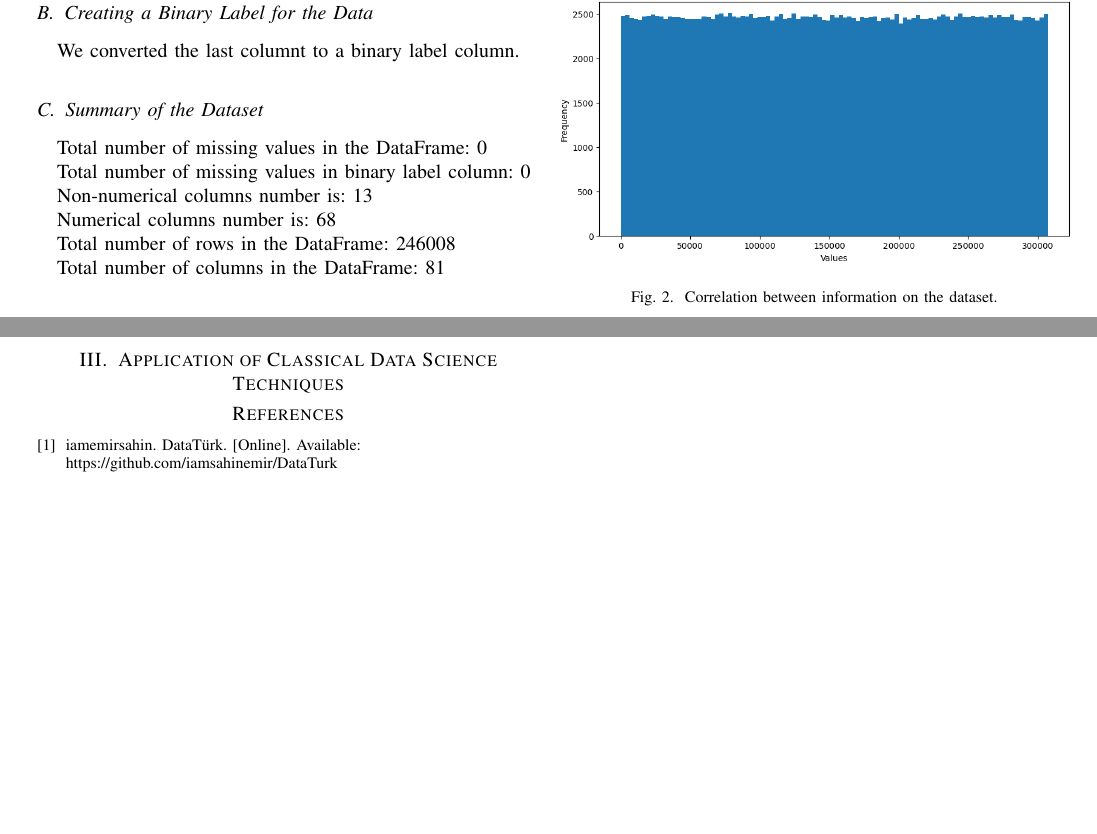
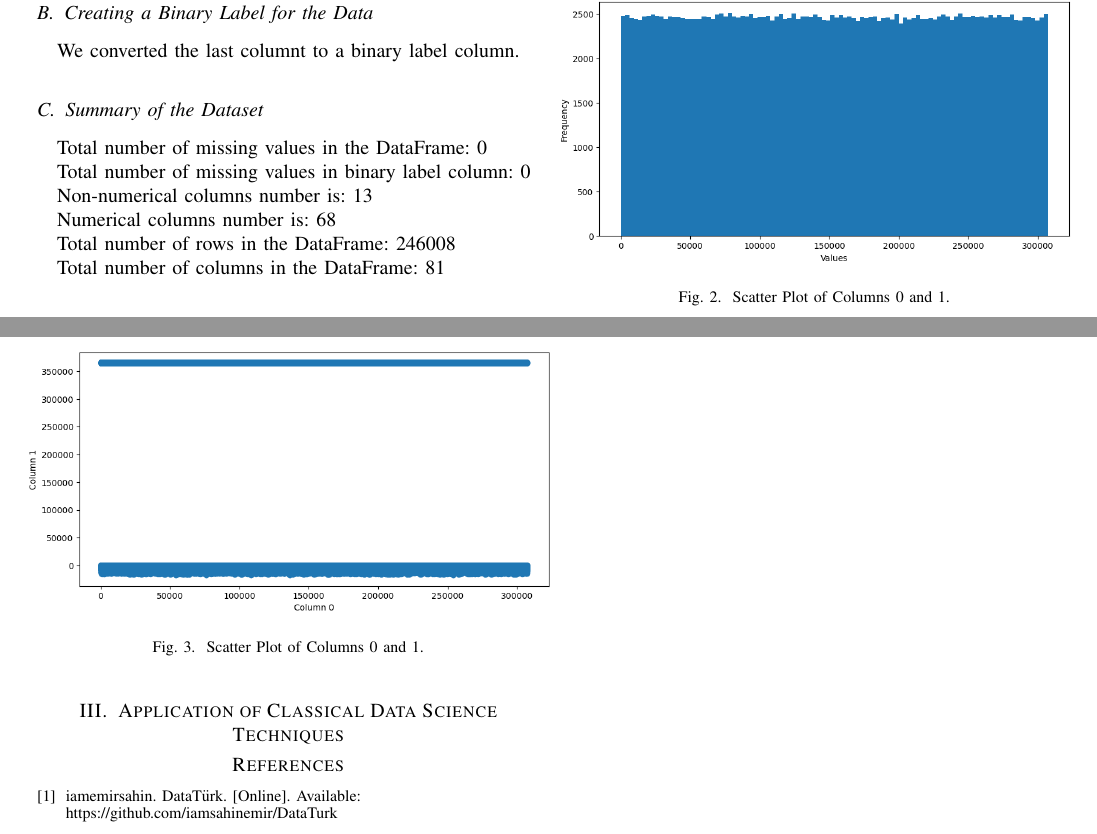
Before and after one commit to iamsahinemir/DataTurk, a LaTeX paper (report/progress_report.tex): two parts of pages 1 and 2 of 2, joined at a grey line, cut so that both start at the same text, the shorter picture padded with empty space. Compiled offline with pdfLaTeX; a missing font is replaced by an installed copy or a similar font; a LaTeX package or settings file that is missing is left out.

Commit message:
renamed:    DataTurk_First_Progress.ipynb -> !! 	new file:   report/dataset3.png 	modified:   report/progress_report.aux 	modified:   report/progress_report.fdb_latexmk 	modified:   report/progress_report.fls 	modified:   report/progress_report.log 	modified:   report/progress_report.pdf 	deleted:    report/progress_report.synctex(busy) 	new file:   report/progress_report.synctex.gz 	modified:   report/progress_report.tex

```diff
--- a/report/progress_report.tex
+++ b/report/progress_report.tex
@@ -97,8 +97,14 @@ Total number of missing values in the DataFrame: 0 \\
 \begin{figure}
 \graphicspath{ {./images/} }
 \centerline{\includegraphics[scale=.42]{dataset2}}
-\caption[short]{Correlation between information on the dataset.}
+\caption[short]{Scatter Plot of Columns 0 and 1.}
 \label{graph2}
+\end{figure}
+\begin{figure}
+\graphicspath{ {./images/} }
+\centerline{\includegraphics[scale=.42]{dataset3}}
+\caption[short]{Scatter Plot of Columns 0 and 1.}
+\label{graph3}
 \end{figure}
 \pagebreak
 \section{Application of Classical Data Science Techniques}
```
Also changed, not shown: report/dataset3.png (added), report/progress_report.pdf, report/progress_report.tex (13 more changed lines), 8 other files.
